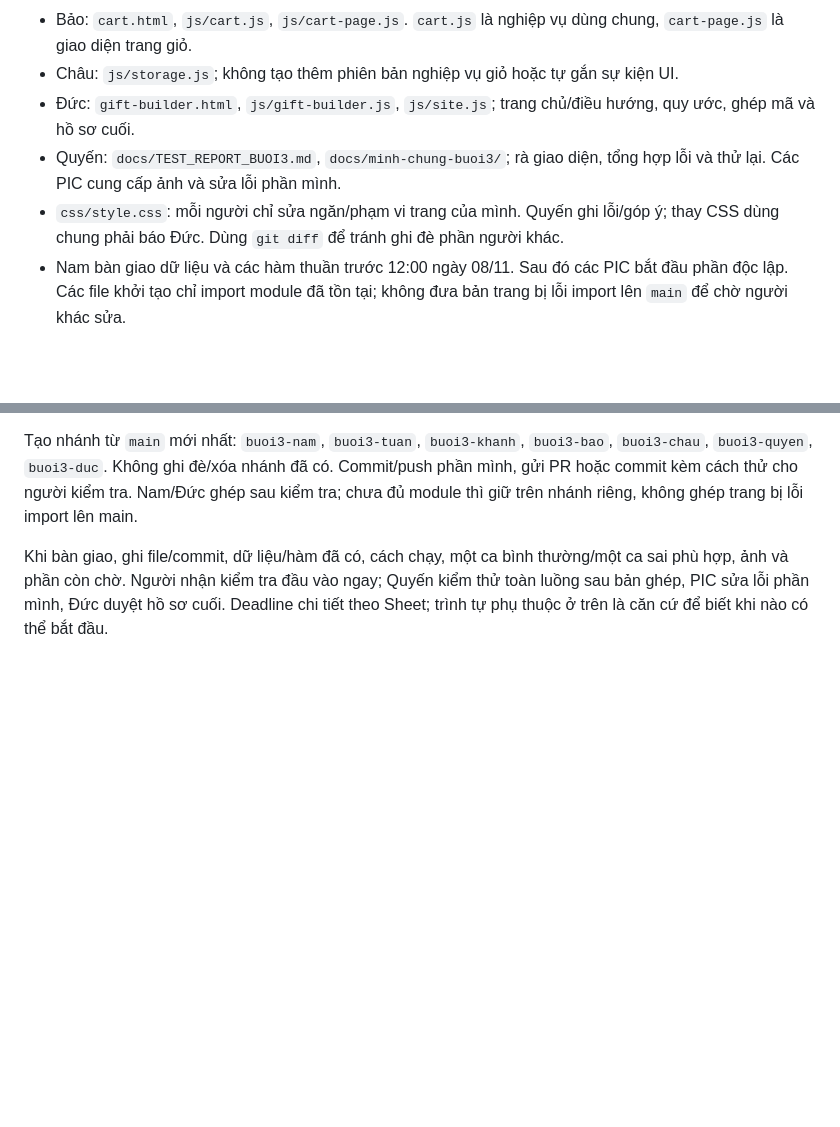
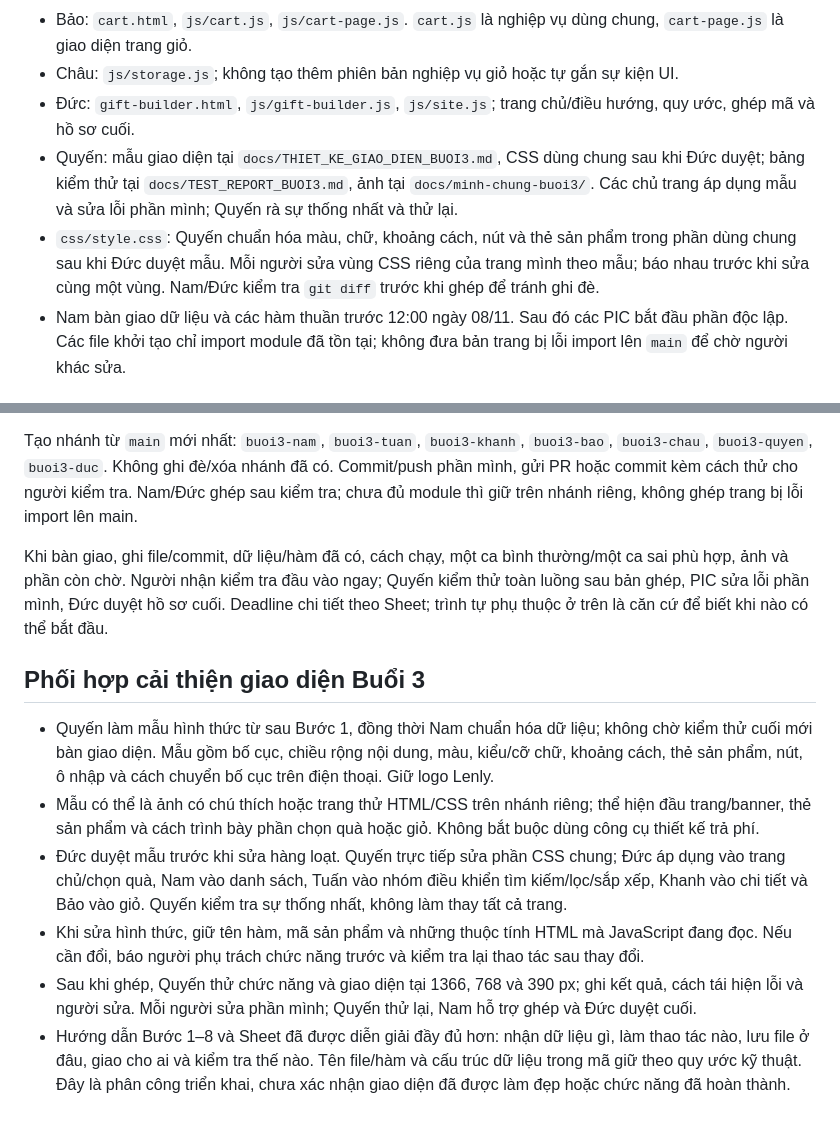
Before and after one commit to ptudtmdt-st5-nhom7/crochet-handmade-ecommerce, a Markdown page: docs/quy-uoc.md, 2 parts joined by grey strips. Drawn GitHub-style; blank space fills up the shorter version.

Commit message:
Buổi 3: làm rõ phối hợp mẫu giao diện và CSS chung

```diff
--- a/docs/quy-uoc.md
+++ b/docs/quy-uoc.md
@@ -56,8 +56,8 @@
 - Bảo: `cart.html`, `js/cart.js`, `js/cart-page.js`. `cart.js` là nghiệp vụ dùng chung, `cart-page.js` là giao diện trang giỏ.
 - Châu: `js/storage.js`; không tạo thêm phiên bản nghiệp vụ giỏ hoặc tự gắn sự kiện UI.
 - Đức: `gift-builder.html`, `js/gift-builder.js`, `js/site.js`; trang chủ/điều hướng, quy ước, ghép mã và hồ sơ cuối.
-- Quyến: `docs/TEST_REPORT_BUOI3.md`, `docs/minh-chung-buoi3/`; rà giao diện, tổng hợp lỗi và thử lại. Các PIC cung cấp ảnh và sửa lỗi phần mình.
-- `css/style.css`: mỗi người chỉ sửa ngăn/phạm vi trang của mình. Quyến ghi lỗi/góp ý; thay CSS dùng chung phải báo Đức. Dùng `git diff` để tránh ghi đè phần người khác.
+- Quyến: mẫu giao diện tại `docs/THIET_KE_GIAO_DIEN_BUOI3.md`, CSS dùng chung sau khi Đức duyệt; bảng kiểm thử tại `docs/TEST_REPORT_BUOI3.md`, ảnh tại `docs/minh-chung-buoi3/`. Các chủ trang áp dụng mẫu và sửa lỗi phần mình; Quyến rà sự thống nhất và thử lại.
+- `css/style.css`: Quyến chuẩn hóa màu, chữ, khoảng cách, nút và thẻ sản phẩm trong phần dùng chung sau khi Đức duyệt mẫu. Mỗi người sửa vùng CSS riêng của trang mình theo mẫu; báo nhau trước khi sửa cùng một vùng. Nam/Đức kiểm tra `git diff` trước khi ghép để tránh ghi đè.
 - Nam bàn giao dữ liệu và các hàm thuần trước 12:00 ngày 08/11. Sau đó các PIC bắt đầu phần độc lập. Các file khởi tạo chỉ import module đã tồn tại; không đưa bản trang bị lỗi import lên `main` để chờ người khác sửa.
 
 ### 3. Cấu trúc sản phẩm và bộ mẫu
@@ -155,3 +155,13 @@ Nam bắt đầu Bước 2 ngay bằng tám sản phẩm/bộ mẫu và hàm thu
 Tạo nhánh từ `main` mới nhất: `buoi3-nam`, `buoi3-tuan`, `buoi3-khanh`, `buoi3-bao`, `buoi3-chau`, `buoi3-quyen`, `buoi3-duc`. Không ghi đè/xóa nhánh đã có. Commit/push phần mình, gửi PR hoặc commit kèm cách thử cho người kiểm tra. Nam/Đức ghép sau kiểm tra; chưa đủ module thì giữ trên nhánh riêng, không ghép trang bị lỗi import lên main.
 
 Khi bàn giao, ghi file/commit, dữ liệu/hàm đã có, cách chạy, một ca bình thường/một ca sai phù hợp, ảnh và phần còn chờ. Người nhận kiểm tra đầu vào ngay; Quyến kiểm thử toàn luồng sau bản ghép, PIC sửa lỗi phần mình, Đức duyệt hồ sơ cuối. Deadline chi tiết theo Sheet; trình tự phụ thuộc ở trên là căn cứ để biết khi nào có thể bắt đầu.
+
+
+## Phối hợp cải thiện giao diện Buổi 3
+
+- Quyến làm mẫu hình thức từ sau Bước 1, đồng thời Nam chuẩn hóa dữ liệu; không chờ kiểm thử cuối mới bàn giao diện. Mẫu gồm bố cục, chiều rộng nội dung, màu, kiểu/cỡ chữ, khoảng cách, thẻ sản phẩm, nút, ô nhập và cách chuyển bố cục trên điện thoại. Giữ logo Lenly.
+- Mẫu có thể là ảnh có chú thích hoặc trang thử HTML/CSS trên nhánh riêng; thể hiện đầu trang/banner, thẻ sản phẩm và cách trình bày phần chọn quà hoặc giỏ. Không bắt buộc dùng công cụ thiết kế trả phí.
+- Đức duyệt mẫu trước khi sửa hàng loạt. Quyến trực tiếp sửa phần CSS chung; Đức áp dụng vào trang chủ/chọn quà, Nam vào danh sách, Tuấn vào nhóm điều khiển tìm kiếm/lọc/sắp xếp, Khanh vào chi tiết và Bảo vào giỏ. Quyến kiểm tra sự thống nhất, không làm thay tất cả trang.
+- Khi sửa hình thức, giữ tên hàm, mã sản phẩm và những thuộc tính HTML mà JavaScript đang đọc. Nếu cần đổi, báo người phụ trách chức năng trước và kiểm tra lại thao tác sau thay đổi.
+- Sau khi ghép, Quyến thử chức năng và giao diện tại 1366, 768 và 390 px; ghi kết quả, cách tái hiện lỗi và người sửa. Mỗi người sửa phần mình; Quyến thử lại, Nam hỗ trợ ghép và Đức duyệt cuối.
+- Hướng dẫn Bước 1–8 và Sheet đã được diễn giải đầy đủ hơn: nhận dữ liệu gì, làm thao tác nào, lưu file ở đâu, giao cho ai và kiểm tra thế nào. Tên file/hàm và cấu trúc dữ liệu trong mã giữ theo quy ước kỹ thuật. Đây là phân công triển khai, chưa xác nhận giao diện đã được làm đẹp hoặc chức năng đã hoàn thành.
```
